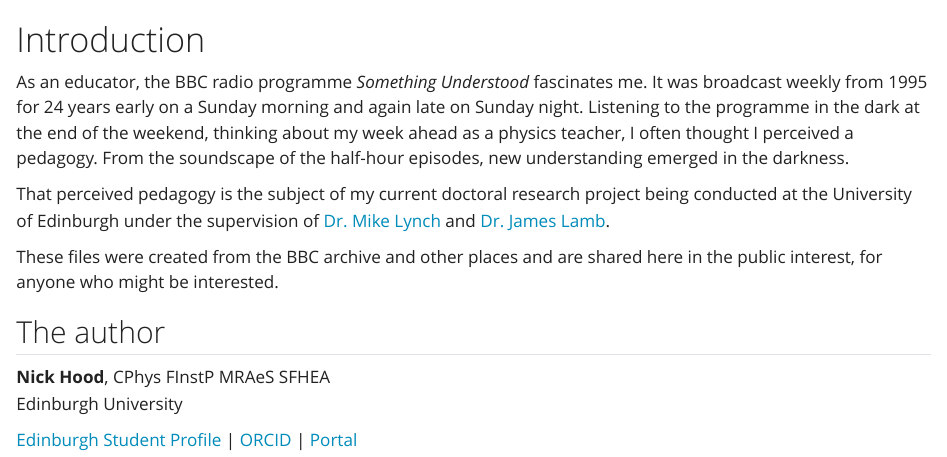
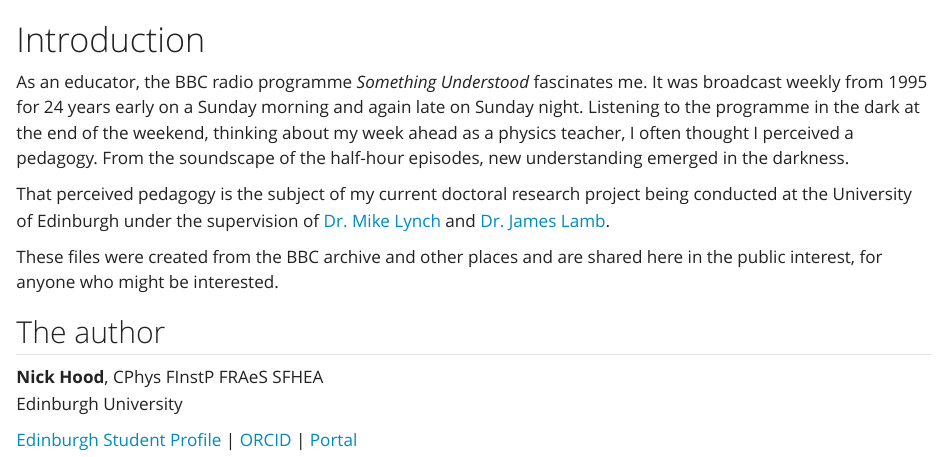
Before and after one commit to NixImagery/Something-Understood, a Quarto document (index.qmd): the page in a window 1100 px wide, from its top. Rendered offline with R 4.5, knitr and Pandoc in place of Quarto, with nearby package versions.

Commit message:
post-nominal update, csl updated

```diff
--- a/_quarto.yml
+++ b/_quarto.yml
@@ -21,7 +21,7 @@ book:
   # appendices:
   cover-image: p0c4lm59.jpg
   favicon: favicon.ico
-  repo-url: https://github.com/NixImagery/Something-Understood
+  # repo-url: https://github.com/NixImagery/Something-Understood
   downloads: [pdf]
   site-url: https://niximagery.github.io/Something-Understood
   navbar:
@@ -46,7 +46,7 @@ book:
   google-analytics: G-HRRCR9KGPW
 
 bibliography: ../Thesis/thesis.bib
-csl: ../Thesis/chicago-author-date-with-ibid.csl
+csl: ../Thesis/chicago-author-date-no-em-dash.csl
 
 format:
   html:
--- a/index.qmd
+++ b/index.qmd
@@ -13,7 +13,7 @@ These files were created from the BBC archive and other places and are shared he
 
 ## The author {-}
 
-**Nick Hood**, CPhys FInstP MRAeS SFHEA
+**Nick Hood**, CPhys FInstP FRAeS SFHEA
 Edinburgh University
 
 [Edinburgh Student Profile](https://www.ed.ac.uk/profile/nick-hood) |
```
Also changed, not shown: docs/search.json, 16 other files.
